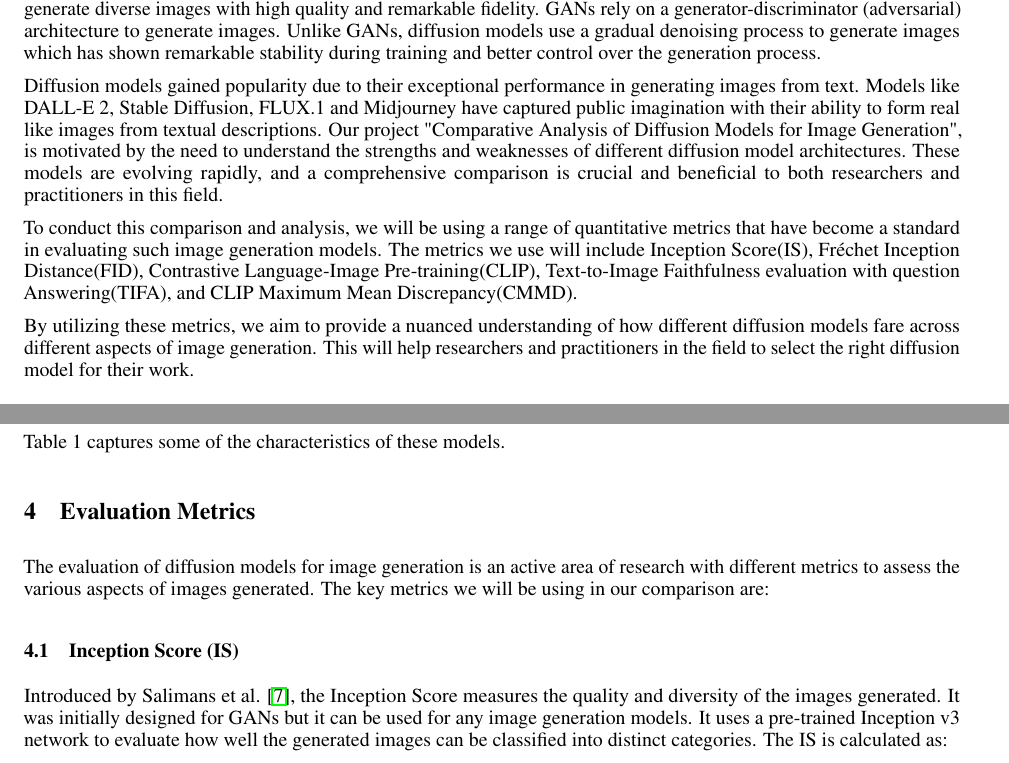
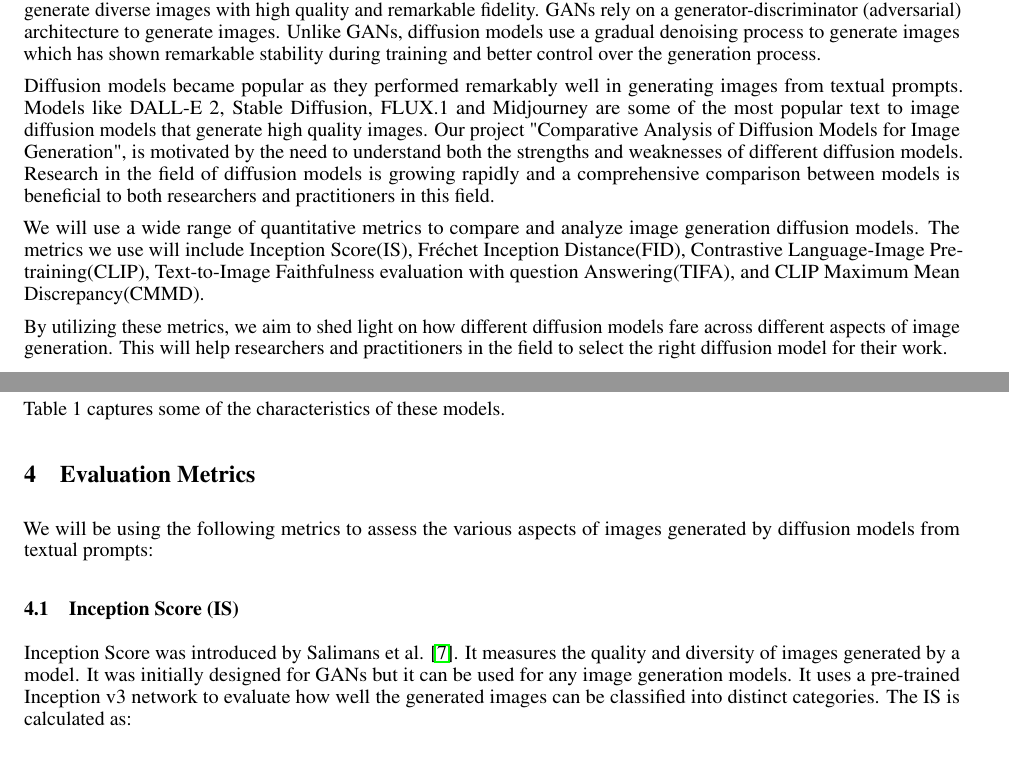
Before and after one commit to vaibharn/SML-Project, a LaTeX document (milestone_report/templateArxiv.tex): two parts of pages 1 and 2 of 5, joined at a grey line, cut so that both start at the same text. Compiled offline with pdfLaTeX.

Commit message:
Changes in Bg and motiv

```diff
--- a/milestone_report/templateArxiv.tex
+++ b/milestone_report/templateArxiv.tex
@@ -76,18 +76,18 @@ generator-discriminator (adversarial) architecture to generate images. Unlike GA
 gradual denoising process to generate images which has shown remarkable stability during training and better control
 over the generation process.
 
-Diffusion models gained popularity due to their exceptional performance in generating images from text. Models like DALL-E 2,
-Stable Diffusion, FLUX.1 and Midjourney have captured public imagination with their ability to form real like images
-from textual descriptions. Our project "Comparative Analysis of Diffusion Models for Image Generation", is motivated by the
-need to understand the strengths and weaknesses of different diffusion model architectures. These models are evolving rapidly, and a
-comprehensive comparison is crucial and beneficial to both researchers and practitioners in this field.
+Diffusion models became popular as they performed remarkably well in generating images from textual prompts. Models like DALL-E 2,
+Stable Diffusion, FLUX.1 and Midjourney are some of the most popular text to image diffusion models that generate high quality images.
+Our project "Comparative Analysis of Diffusion Models for Image Generation", is motivated by the
+need to understand both the strengths and weaknesses of different diffusion models. Research in the field of diffusion models
+is growing rapidly and a comprehensive comparison between models is beneficial to both researchers and practitioners in this field.
 
-To conduct this comparison and analysis, we will be using a range of quantitative metrics that have become a standard
-in evaluating such image generation models. The metrics we use will include Inception Score(IS), Fréchet Inception Distance(FID),
+We will use a wide range of quantitative metrics to compare and analyze image generation diffusion models.
+The metrics we use will include Inception Score(IS), Fréchet Inception Distance(FID),
 Contrastive Language-Image Pre-training(CLIP), Text-to-Image Faithfulness evaluation with question Answering(TIFA), and
 CLIP Maximum Mean Discrepancy(CMMD).
 
-By utilizing these metrics, we aim to provide a nuanced understanding of how different diffusion models fare across different aspects
+By utilizing these metrics, we aim to shed light on how different diffusion models fare across different aspects
 of image generation. This will help researchers and practitioners in the field to select the right diffusion model for their work.
 
 
@@ -143,14 +143,14 @@ Table 1 captures some of the characteristics of these models.
 \end{table}
 
 \section{Evaluation Metrics}
-The evaluation of diffusion models for image generation is an active area of research with different metrics to assess the various
-aspects of images generated. The key metrics we will be using in our comparison are:
+We will be using the following metrics to assess the various aspects of images generated by diffusion models from textual prompts:
 
 \subsection{Inception Score (IS)}
 
-Introduced by Salimans et al. \cite{salimans2016improved}, the Inception Score measures the quality and diversity of the images generated.
-It was initially designed for GANs but it can be used for any image generation models. It uses a pre-trained Inception v3 network to
-evaluate how well the generated images can be classified into distinct categories. The IS is calculated as:
+Inception Score was introduced by Salimans et al. \cite{salimans2016improved}. It measures the quality and diversity of images
+generated by a model. It was initially designed for GANs but it can be used for any image generation models.
+It uses a pre-trained Inception v3 network to evaluate how well the generated images can be classified into distinct categories.
+The IS is calculated as:
 
 \begin{equation}
     IS = \exp(\mathbb{E}_x[KL(p(y|x) || p(y))])
```
Also changed, not shown: milestone_report/templateArxiv.pdf.
